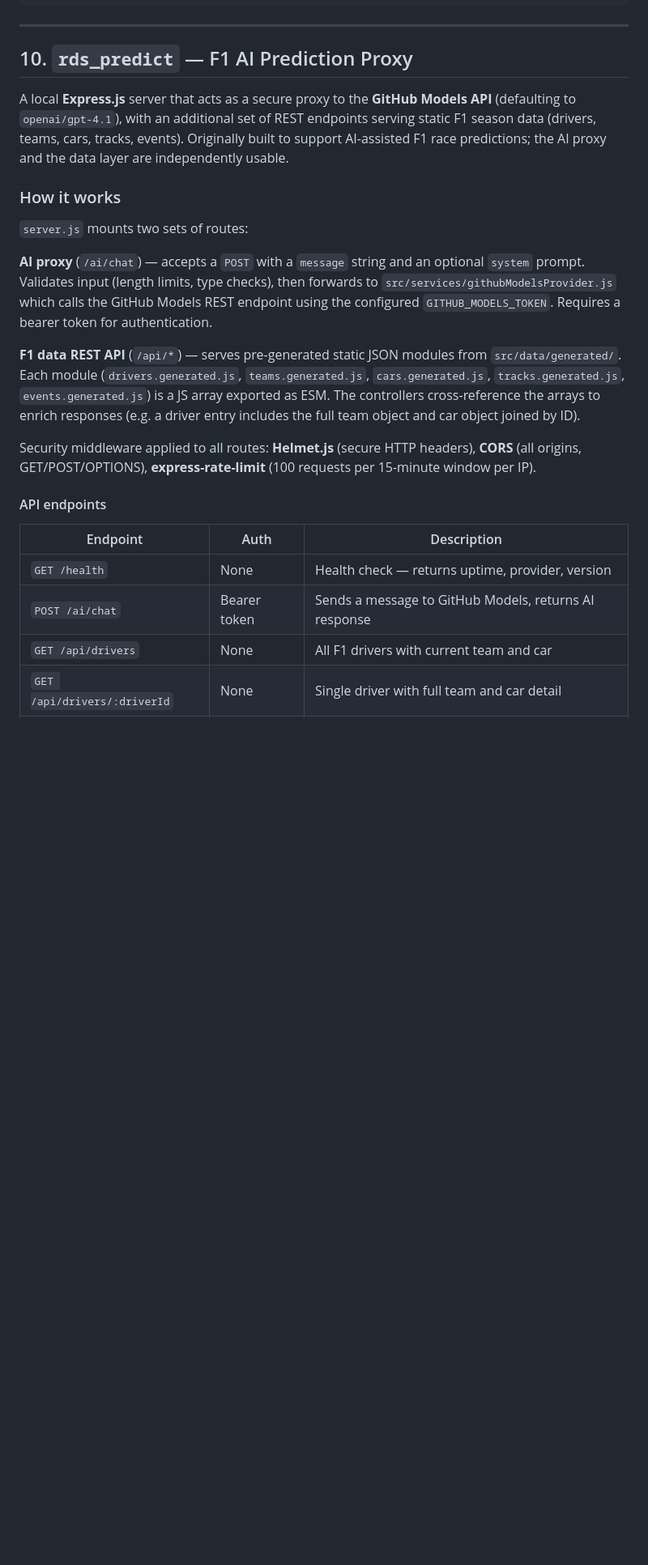
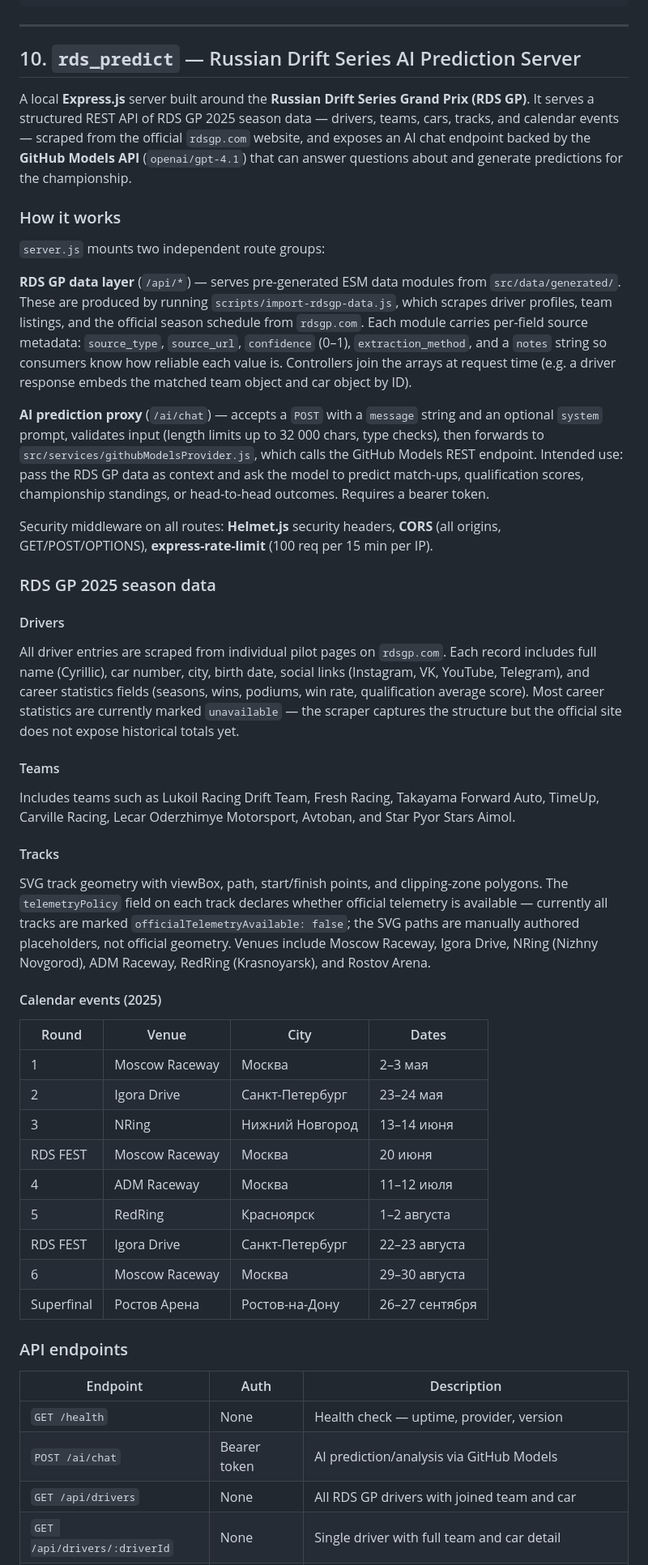
Before and after one commit to ikeitw/justRandomProjectsToDoWhenHaveNothingToDo, a Markdown page: README.md, the part around one of its changes. Shown at 81% size. GitHub-like rendering; blank space fills up the shorter version.

```diff
--- a/README.md
+++ b/README.md
@@ -858,25 +858,53 @@ other_projects/f1_telemetry/
 
 ---
 
-## 10. `rds_predict` — F1 AI Prediction Proxy
+## 10. `rds_predict` — Russian Drift Series AI Prediction Server
 
-A local **Express.js** server that acts as a secure proxy to the **GitHub Models API** (defaulting to `openai/gpt-4.1`), with an additional set of REST endpoints serving static F1 season data (drivers, teams, cars, tracks, events). Originally built to support AI-assisted F1 race predictions; the AI proxy and the data layer are independently usable.
+A local **Express.js** server built around the **Russian Drift Series Grand Prix (RDS GP)**. It serves a structured REST API of RDS GP 2025 season data — drivers, teams, cars, tracks, and calendar events — scraped from the official `rdsgp.com` website, and exposes an AI chat endpoint backed by the **GitHub Models API** (`openai/gpt-4.1`) that can answer questions about and generate predictions for the championship.
 
 ### How it works
 
-`server.js` mounts two sets of routes:
+`server.js` mounts two independent route groups:
 
-**AI proxy** (`/ai/chat`) — accepts a `POST` with a `message` string and an optional `system` prompt. Validates input (length limits, type checks), then forwards to `src/services/githubModelsProvider.js` which calls the GitHub Models REST endpoint using the configured `GITHUB_MODELS_TOKEN`. Requires a bearer token for authentication.
+**RDS GP data layer** (`/api/*`) — serves pre-generated ESM data modules from `src/data/generated/`. These are produced by running `scripts/import-rdsgp-data.js`, which scrapes driver profiles, team listings, and the official season schedule from `rdsgp.com`. Each module carries per-field source metadata: `source_type`, `source_url`, `confidence` (0–1), `extraction_method`, and a `notes` string so consumers know how reliable each value is. Controllers join the arrays at request time (e.g. a driver response embeds the matched team object and car object by ID).
 
-**F1 data REST API** (`/api/*`) — serves pre-generated static JSON modules from `src/data/generated/`. Each module (`drivers.generated.js`, `teams.generated.js`, `cars.generated.js`, `tracks.generated.js`, `events.generated.js`) is a JS array exported as ESM. The controllers cross-reference the arrays to enrich responses (e.g. a driver entry includes the full team object and car object joined by ID).
+**AI prediction proxy** (`/ai/chat`) — accepts a `POST` with a `message` string and an optional `system` prompt, validates input (length limits up to 32 000 chars, type checks), then forwards to `src/services/githubModelsProvider.js`, which calls the GitHub Models REST endpoint. Intended use: pass the RDS GP data as context and ask the model to predict match-ups, qualification scores, championship standings, or head-to-head outcomes. Requires a bearer token.
 
-Security middleware applied to all routes: **Helmet.js** (secure HTTP headers), **CORS** (all origins, GET/POST/OPTIONS), **express-rate-limit** (100 requests per 15-minute window per IP).
+Security middleware on all routes: **Helmet.js** security headers, **CORS** (all origins, GET/POST/OPTIONS), **express-rate-limit** (100 req per 15 min per IP).
 
-#### API endpoints
+### RDS GP 2025 season data
+
+#### Drivers
+
+All driver entries are scraped from individual pilot pages on `rdsgp.com`. Each record includes full name (Cyrillic), car number, city, birth date, social links (Instagram, VK, YouTube, Telegram), and career statistics fields (seasons, wins, podiums, win rate, qualification average score). Most career statistics are currently marked `unavailable` — the scraper captures the structure but the official site does not expose historical totals yet.
+
+#### Teams
+
+Includes teams such as Lukoil Racing Drift Team, Fresh Racing, Takayama Forward Auto, TimeUp, Carville Racing, Lecar Oderzhimye Motorsport, Avtoban, and Star Pyor Stars Aimol.
+
+#### Tracks
+
+SVG track geometry with viewBox, path, start/finish points, and clipping-zone polygons. The `telemetryPolicy` field on each track declares whether official telemetry is available — currently all tracks are marked `officialTelemetryAvailable: false`; the SVG paths are manually authored placeholders, not official geometry. Venues include Moscow Raceway, Igora Drive, NRing (Nizhny Novgorod), ADM Raceway, RedRing (Krasnoyarsk), and Rostov Arena.
+
+#### Calendar events (2025)
+
+| Round | Venue | City | Dates |
+|---|---|---|---|
+| 1 | Moscow Raceway | Москва | 2–3 мая |
+| 2 | Igora Drive | Санкт-Петербург | 23–24 мая |
+| 3 | NRing | Нижний Новгород | 13–14 июня |
+| RDS FEST | Moscow Raceway | Москва | 20 июня |
+| 4 | ADM Raceway | Москва | 11–12 июля |
+| 5 | RedRing | Красноярск | 1–2 августа |
+| RDS FEST | Igora Drive | Санкт-Петербург | 22–23 августа |
+| 6 | Moscow Raceway | Москва | 29–30 августа |
+| Superfinal | Ростов Арена | Ростов-на-Дону | 26–27 сентября |
+
+### API endpoints
 
 | Endpoint | Auth | Description |
 |---|---|---|
-| `GET /health` | None | Health check — returns uptime, provider, version |
-| `POST /ai/chat` | Bearer token | Sends a message to GitHub Models, returns AI response |
-| `GET /api/drivers` | None | All F1 drivers with current team and car |
+| `GET /health` | None | Health check — uptime, provider, version |
+| `POST /ai/chat` | Bearer token | AI prediction/analysis via GitHub Models |
+| `GET /api/drivers` | None | All RDS GP drivers with joined team and car |
 | `GET /api/drivers/:driverId` | None | Single driver with full team and car detail |
```
Also changed, not shown: other parts of README.md (+40 -28 lines).
